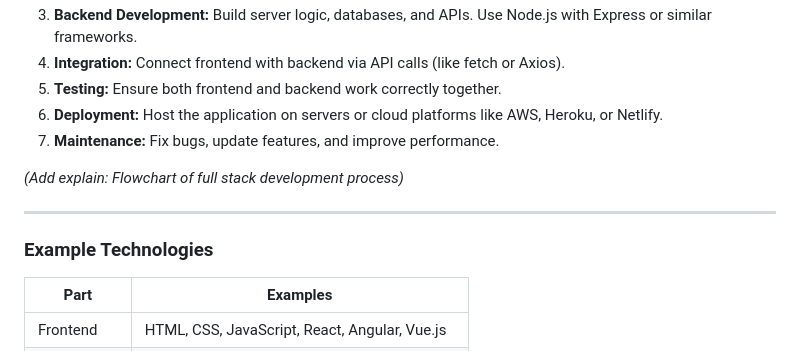
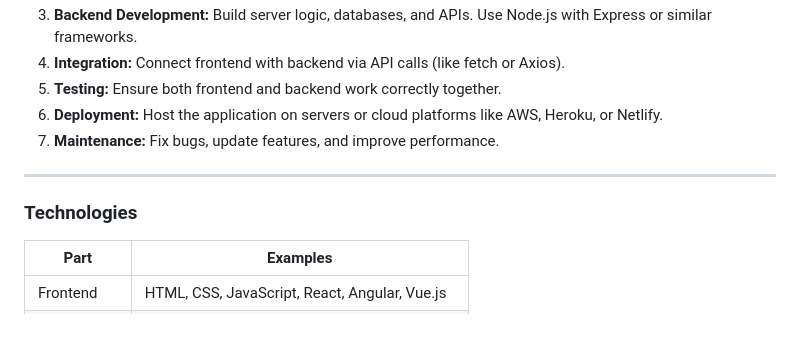
Before and after one commit to AICLOUDK/full-stack-web, a Markdown page: README.md, the part around the change. GitHub-like rendering; blank space fills up the shorter version.

```diff
--- a/README.md
+++ b/README.md
@@ -35,11 +35,10 @@
 6. **Deployment:** Host the application on servers or cloud platforms like AWS, Heroku, or Netlify.
 7. **Maintenance:** Fix bugs, update features, and improve performance.
 
-*(Add explain: Flowchart of full stack development process)*
 
 ---
 
-### Example Technologies
+### Technologies
 
 | Part          | Examples                                                  |
 |---------------|--------------------------------------------------------------|
```
